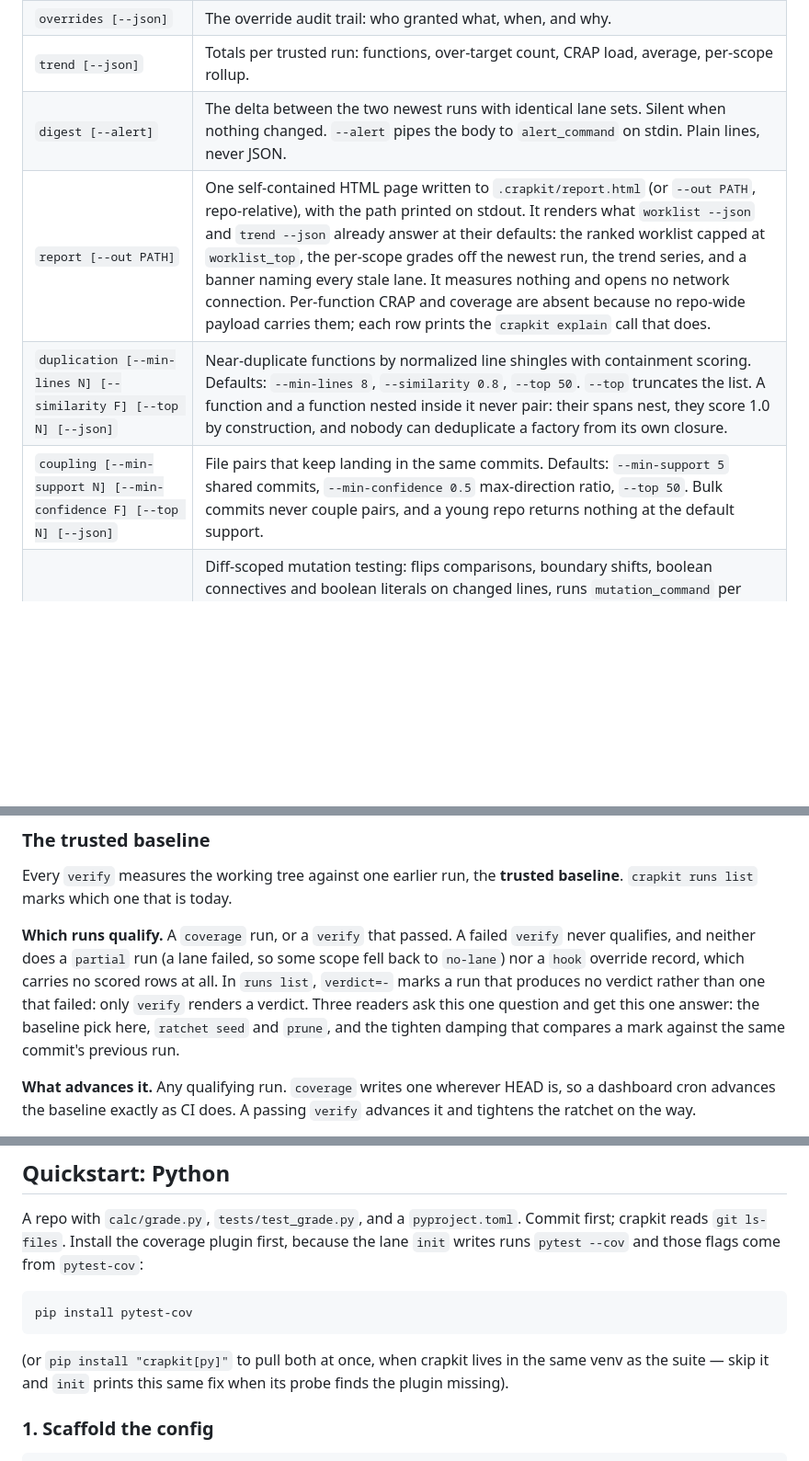
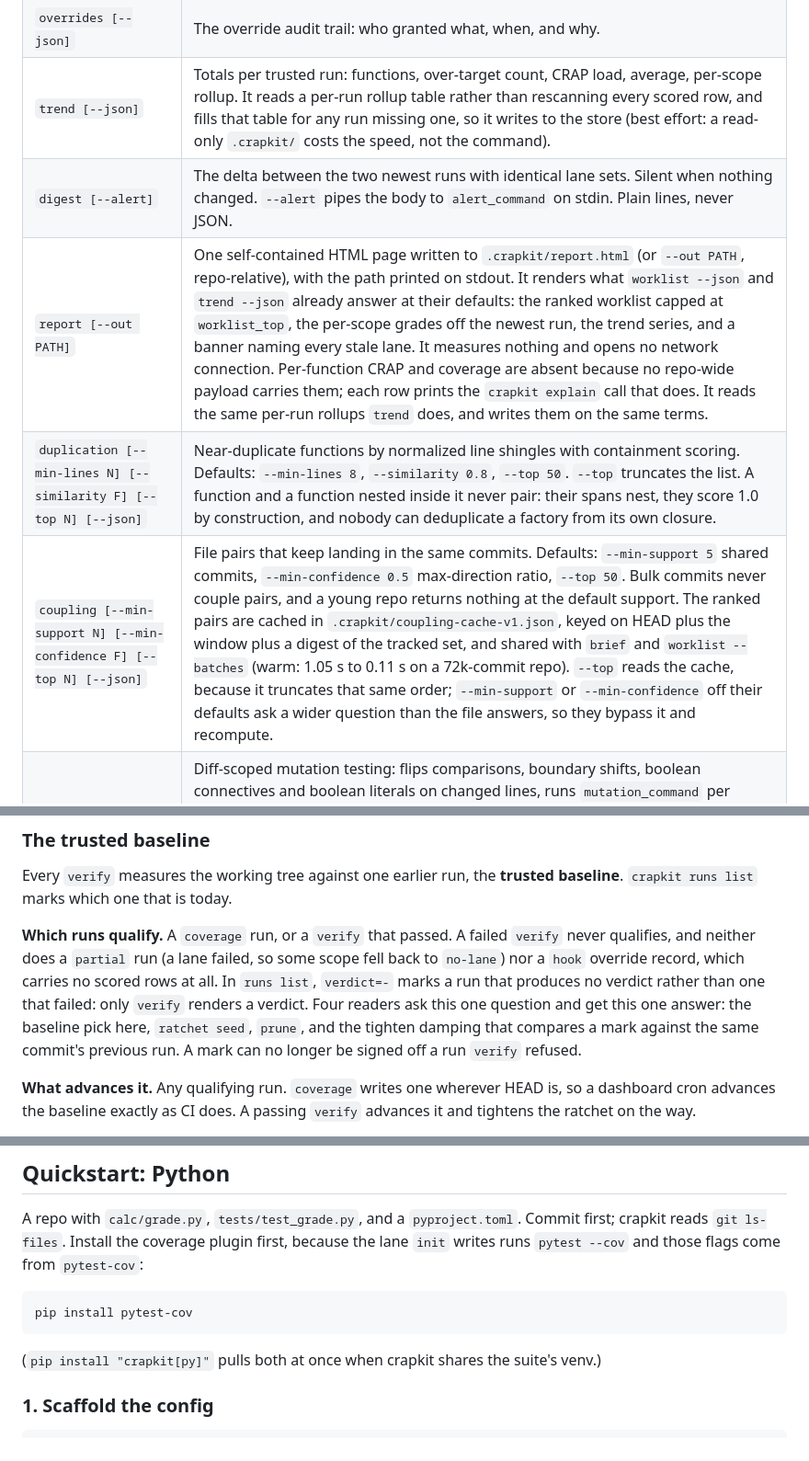
Before and after one commit to JeanFrancoisGagne/crapkit, a Markdown page: README.md, 3 parts joined by grey strips. Shown at 92% size. GitHub-like rendering; blank space fills up the shorter version.

````diff
--- a/README.md
+++ b/README.md
@@ -317,11 +371,11 @@ crapkit: error: argument command: invalid choice: '/path/to/repo' (choose from '
 | `ratchet seed \| prune \| merge \| move \| report [--enforce] [--json]` | The mark lifecycle: seed new debt, prune gone code (a mark whose file git renamed follows it), merge as a git driver, move re-paths marks, report reads burn-down from the file's own git history. See [docs/ratchet.md](docs/ratchet.md). |
 | `runs [list \| prune [--keep N]] [--json]` | Run history, and retention. `list` marks the run `verify` compares against today `baseline`, and prints `verdict=-` for a run that produces no verdict rather than one that failed. See [The trusted baseline](#the-trusted-baseline). `--keep` (default 5) is a floor on the newest trusted runs, not a cap: the digest pair, every passing verify baseline, every run an override names, and the newest non-hook run are kept too. `prune` VACUUMs afterwards. |
 | `overrides [--json]` | The override audit trail: who granted what, when, and why. |
-| `trend [--json]` | Totals per trusted run: functions, over-target count, CRAP load, average, per-scope rollup. |
+| `trend [--json]` | Totals per trusted run: functions, over-target count, CRAP load, average, per-scope rollup. It reads a per-run rollup table rather than rescanning every scored row, and fills that table for any run missing one, so it writes to the store (best effort: a read-only `.crapkit/` costs the speed, not the command). |
 | `digest [--alert]` | The delta between the two newest runs with identical lane sets. Silent when nothing changed. `--alert` pipes the body to `alert_command` on stdin. Plain lines, never JSON. |
-| `report [--out PATH]` | One self-contained HTML page written to `.crapkit/report.html` (or `--out PATH`, repo-relative), with the path printed on stdout. It renders what `worklist --json` and `trend --json` already answer at their defaults: the ranked worklist capped at `worklist_top`, the per-scope grades off the newest run, the trend series, and a banner naming every stale lane. It measures nothing and opens no network connection. Per-function CRAP and coverage are absent because no repo-wide payload carries them; each row prints the `crapkit explain` call that does. |
+| `report [--out PATH]` | One self-contained HTML page written to `.crapkit/report.html` (or `--out PATH`, repo-relative), with the path printed on stdout. It renders what `worklist --json` and `trend --json` already answer at their defaults: the ranked worklist capped at `worklist_top`, the per-scope grades off the newest run, the trend series, and a banner naming every stale lane. It measures nothing and opens no network connection. Per-function CRAP and coverage are absent because no repo-wide payload carries them; each row prints the `crapkit explain` call that does. It reads the same per-run rollups `trend` does, and writes them on the same terms. |
 | `duplication [--min-lines N] [--similarity F] [--top N] [--json]` | Near-duplicate functions by normalized line shingles with containment scoring. Defaults: `--min-lines 8`, `--similarity 0.8`, `--top 50`. `--top` truncates the list. A function and a function nested inside it never pair: their spans nest, they score 1.0 by construction, and nobody can deduplicate a factory from its own closure. |
-| `coupling [--min-support N] [--min-confidence F] [--top N] [--json]` | File pairs that keep landing in the same commits. Defaults: `--min-support 5` shared commits, `--min-confidence 0.5` max-direction ratio, `--top 50`. Bulk commits never couple pairs, and a young repo returns nothing at the default support. |
+| `coupling [--min-support N] [--min-confidence F] [--top N] [--json]` | File pairs that keep landing in the same commits. Defaults: `--min-support 5` shared commits, `--min-confidence 0.5` max-direction ratio, `--top 50`. Bulk commits never couple pairs, and a young repo returns nothing at the default support. The ranked pairs are cached in `.crapkit/coupling-cache-v1.json`, keyed on HEAD plus the window plus a digest of the tracked set, and shared with `brief` and `worklist --batches` (warm: 1.05 s to 0.11 s on a 72k-commit repo). `--top` reads the cache, because it truncates that same order; `--min-support` or `--min-confidence` off their defaults ask a wider question than the file answers, so they bypass it and recompute. |
 | `mutate [--files F ...] [--max-mutants N] [--drop-pool] [--json]` | Diff-scoped mutation testing: flips comparisons, boundary shifts, boolean connectives and boolean literals on changed lines, runs `mutation_command` per mutant, lists survivors. `--files` replaces diff scope with the whole file. `--max-mutants` (default 100) caps the run and the cap warning goes to stderr only, so `mutants` in `--json` is the capped count. Shell and PowerShell files are refused by name on stderr rather than mutated: `<` and `>` are redirections there, not comparisons. With `mutation_workers > 1` the worker worktrees are kept at `.crapkit/mutate-pool/` and re-prepared per run (30.6 s to build four on a 31,459-file repo, 0.46 s to re-prepare them); `--drop-pool` removes them and exits. |
 | `test-scoped FILE ...` | Runs each owning scope's `[crapkit.scoped_tests]` template on the files (quoted, longest-prefix scope wins). A template with no `{files}` runs as written, which is how a scope whose tests live outside its own paths runs its whole suite. Exit code only; a nonzero runner exits 1. |
 | `hook-precommit` | The cc-only gate on staged blobs. No coverage, no snapshot, no repo-wide cache. Exit 6 on a violation. |
@@ -398,9 +452,10 @@ baseline**. `crapkit runs list` marks which one that is today.
 never qualifies, and neither does a `partial` run (a lane failed, so some scope fell back
 to `no-lane`) nor a `hook` override record, which carries no scored rows at all. In `runs
 list`, `verdict=-` marks a run that produces no verdict rather than one that failed: only
-`verify` renders a verdict. Three readers ask this one question and get this one answer:
-the baseline pick here, `ratchet seed` and `prune`, and the tighten damping that compares a
-mark against the same commit's previous run.
+`verify` renders a verdict. Four readers ask this one question and get this one answer: the
+baseline pick here, `ratchet seed`, `prune`, and the tighten damping that compares a mark
+against the same commit's previous run. A mark can no longer be signed off a run `verify`
+refused.
 
 **What advances it.** Any qualifying run. `coverage` writes one wherever HEAD is, so a
 dashboard cron advances the baseline exactly as CI does. A passing `verify` advances it
@@ -475,9 +538,7 @@ writes runs `pytest --cov` and those flags come from `pytest-cov`:
 pip install pytest-cov
 ```
 
-(or `pip install "crapkit[py]"` to pull both at once, when crapkit lives in the same venv
-as the suite — skip it and `init` prints this same fix when its probe finds the plugin
-missing).
+(`pip install "crapkit[py]"` pulls both at once when crapkit shares the suite's venv.)
 
 ### 1. Scaffold the config
 
````
Also changed, not shown: other parts of README.md (+88 -28 lines).
